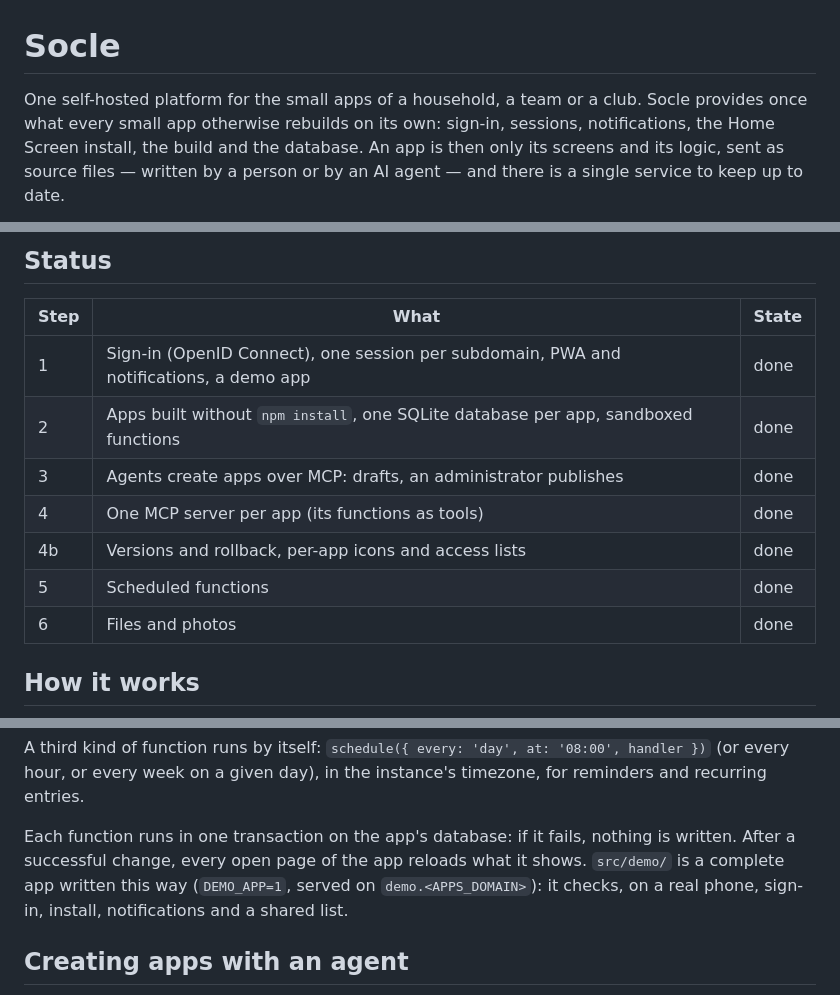
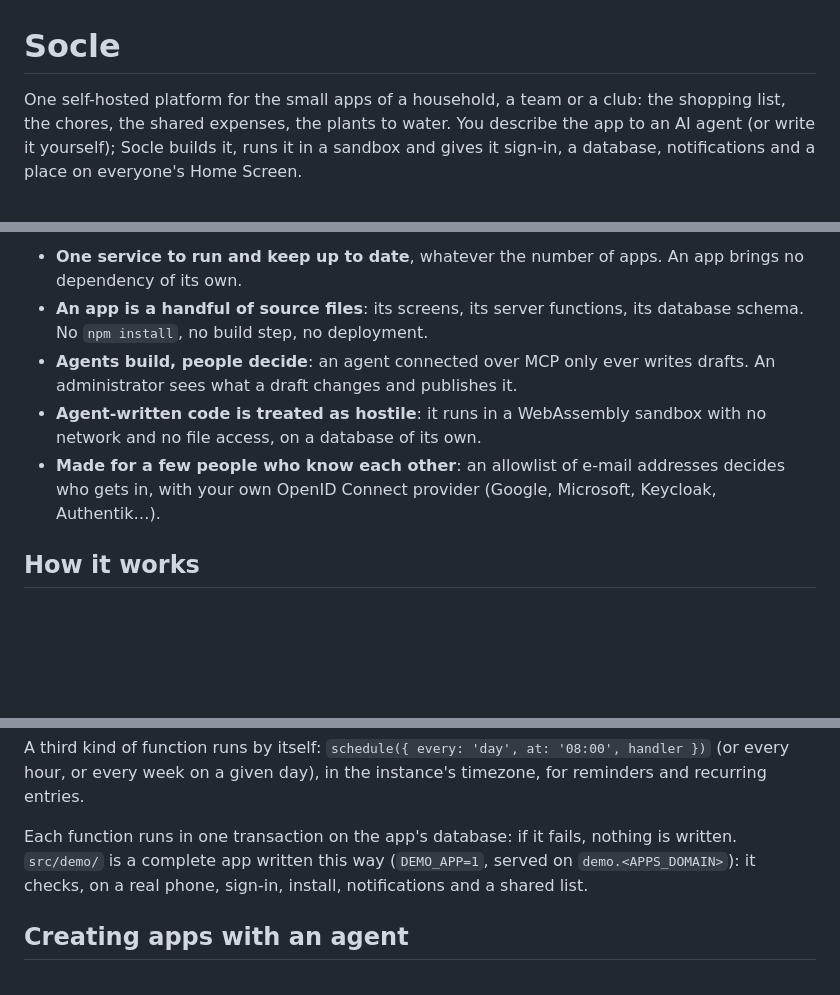
Before and after one commit to tonyctalope/socle, a Markdown page: README.md, 3 parts joined by grey strips. Drawn GitHub-style; blank space fills up the shorter version.

```diff
--- a/README.md
+++ b/README.md
@@ -1,7 +1,6 @@
 # Socle
 
-One self-hosted platform for the small apps of a household, a team or a club. Socle provides once what every small
-app otherwise rebuilds on its own: sign-in, sessions, notifications, the Home Screen install, the build and the
-database. An app is then only its screens and its logic, sent as source files — written by a person or by an AI
-agent — and there is a single service to keep up to date.
+One self-hosted platform for the small apps of a household, a team or a club: the shopping list, the chores, the
+shared expenses, the plants to water. You describe the app to an AI agent (or write it yourself); Socle builds it,
+runs it in a sandbox and gives it sign-in, a database, notifications and a place on everyone's Home Screen.
 
@@ -9,14 +11,12 @@ It is made for a few people who know each other: an allowlist of e-mail addresse
 
-## Status
-
-| Step | What                                                                                   | State |
-| ---- | -------------------------------------------------------------------------------------- | ----- |
-| 1    | Sign-in (OpenID Connect), one session per subdomain, PWA and notifications, a demo app | done  |
-| 2    | Apps built without `npm install`, one SQLite database per app, sandboxed functions     | done  |
-| 3    | Agents create apps over MCP: drafts, an administrator publishes                        | done  |
-| 4    | One MCP server per app (its functions as tools)                                        | done  |
-| 4b   | Versions and rollback, per-app icons and access lists                                  | done  |
-| 5    | Scheduled functions                                                                    | done  |
-| 6    | Files and photos                                                                       | done  |
+- **One service to run and keep up to date**, whatever the number of apps. An app brings no dependency of its own.
+- **An app is a handful of source files**: its screens, its server functions, its database schema. No `npm install`,
+  no build step, no deployment.
+- **Agents build, people decide**: an agent connected over MCP only ever writes drafts. An administrator sees what
+  a draft changes and publishes it.
+- **Agent-written code is treated as hostile**: it runs in a WebAssembly sandbox with no network and no file
+  access, on a database of its own.
+- **Made for a few people who know each other**: an allowlist of e-mail addresses decides who gets in, with your
+  own OpenID Connect provider (Google, Microsoft, Keycloak, Authentik…).
 
 ## How it works
@@ -101,8 +149,8 @@ the members of that app only.
 A third kind of function runs by itself: `schedule({ every: 'day', at: '08:00', handler })` (or every hour, or
 every week on a given day), in the instance's timezone, for reminders and recurring entries.
 
-Each function runs in one transaction on the app's database: if it fails, nothing is written. After a successful
-change, every open page of the app reloads what it shows. `src/demo/` is a complete app written this way
+Each function runs in one transaction on the app's database: if it fails, nothing is written. `src/demo/` is a
+complete app written this way
 (`DEMO_APP=1`, served on `demo.<APPS_DOMAIN>`): it checks, on a real phone, sign-in, install, notifications and a
 shared list.
 
```
Also changed, not shown: other parts of README.md (+59 -7 lines), docs/images/home-page.png (added), docs/images/overview.png (added), docs/images/realtime.gif (added), 1 other file.
